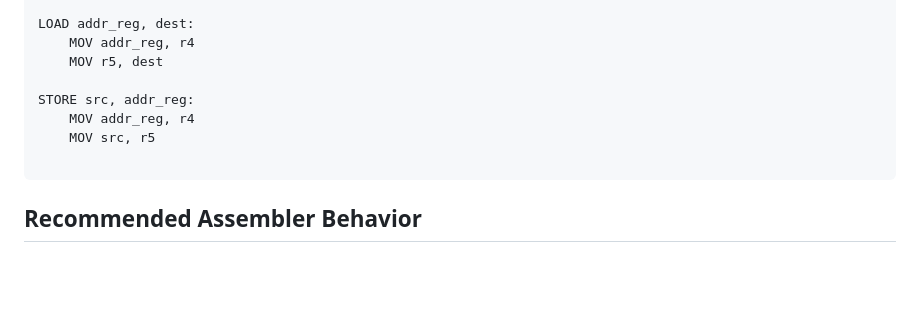
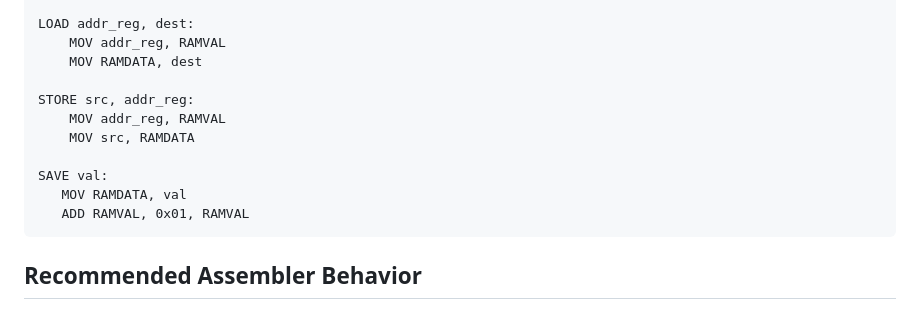
Before and after one commit to ErikRospo/Mini-8, a Markdown page: doc.md, the part around the change. GitHub-like rendering; blank space fills up the shorter version.

Commit message:
Add SAVE (STORE + INC)

````diff
--- a/doc.md
+++ b/doc.md
@@ -132,13 +132,16 @@ RET:
       POP r7
 
 LOAD addr_reg, dest:
-    MOV addr_reg, r4
-    MOV r5, dest
+    MOV addr_reg, RAMVAL
+    MOV RAMDATA, dest
 
 STORE src, addr_reg:
-    MOV addr_reg, r4
-    MOV src, r5
+    MOV addr_reg, RAMVAL
+    MOV src, RAMDATA
 
+SAVE val:
+   MOV RAMDATA, val
+   ADD RAMVAL, 0x01, RAMVAL
 ```
 
 ## Recommended Assembler Behavior
````
